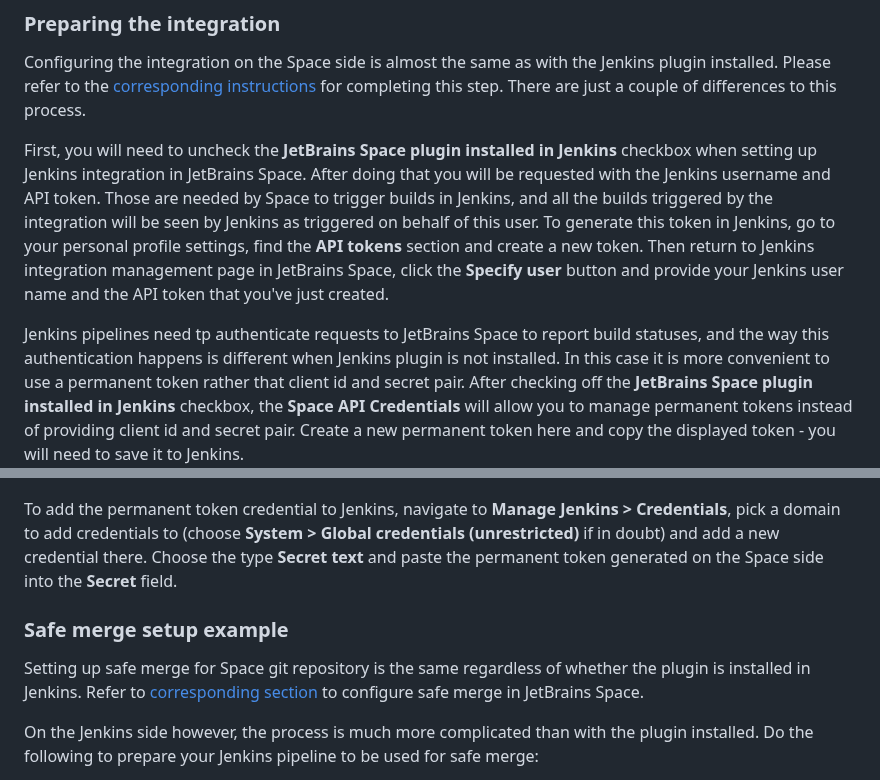
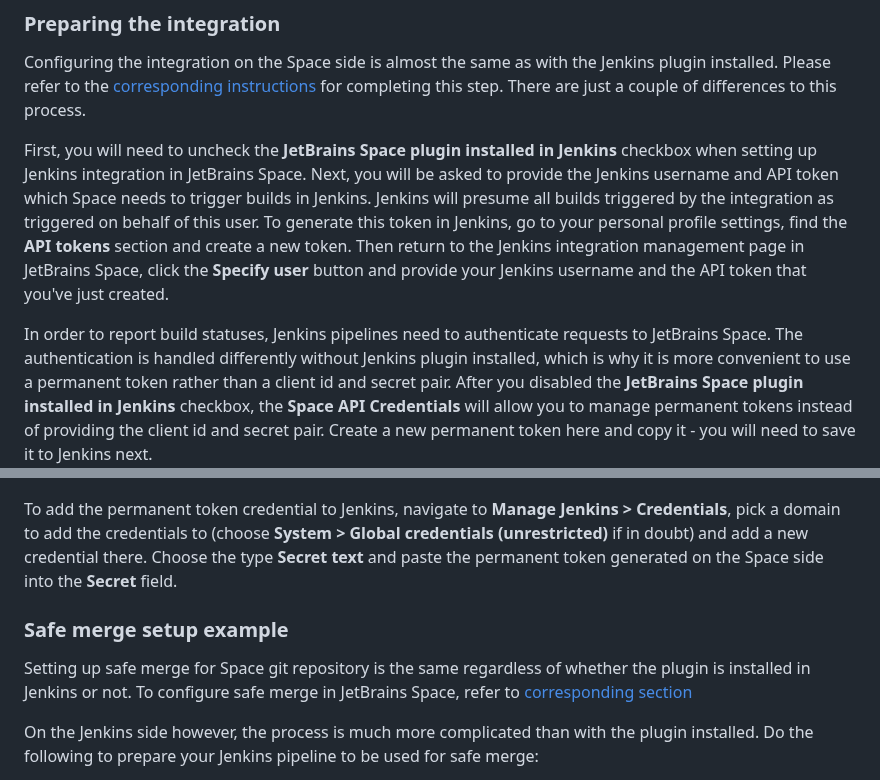
Before and after one commit to jenkinsci/jetbrains-space-plugin, a Markdown page: docs/integration-without-plugin.md, 2 parts joined by grey strips. Rendered like a GitHub page.

Commit message:
proofread plugin documentation updates

```diff
--- a/docs/integration-without-plugin.md
+++ b/docs/integration-without-plugin.md
@@ -5,25 +5,28 @@ Please refer to the [corresponding instructions](../README.md#enable-jenkins-int
 There are just a couple of differences to this process.
 
 First, you will need to uncheck the **JetBrains Space plugin installed in Jenkins** checkbox when setting up Jenkins integration in JetBrains Space.
-After doing that you will be requested with the Jenkins username and API token. Those are needed by Space to trigger builds in Jenkins, and all the builds triggered
-by the integration will be seen by Jenkins as triggered on behalf of this user. To generate this token in Jenkins, go to your personal profile settings,
-find the **API tokens** section and create a new token. Then return to Jenkins integration management page in JetBrains Space,
-click the **Specify user** button and provide your Jenkins user name and the API token that you've just created.
+Next, you will be asked to provide the Jenkins username and API token which Space needs to trigger builds in Jenkins.
+Jenkins will presume all builds triggered by the integration as triggered on behalf of this user.
+To generate this token in Jenkins, go to your personal profile settings, find the **API tokens** section and create a new token.
+Then return to the Jenkins integration management page in JetBrains Space,
+click the **Specify user** button and provide your Jenkins username and the API token that you've just created.
 
-Jenkins pipelines need tp authenticate requests to JetBrains Space to report build statuses, and the way this authentication happens is different when Jenkins plugin is not installed.
-In this case it is more convenient to use a permanent token rather that client id and secret pair.
-After checking off the **JetBrains Space plugin installed in Jenkins** checkbox, the **Space API Credentials** will allow you to manage permanent tokens
-instead of providing client id and secret pair. Create a new permanent token here and copy the displayed token - you will need to save it to Jenkins.
+In order to report build statuses, Jenkins pipelines need to authenticate requests to JetBrains Space.
+The authentication is handled differently without Jenkins plugin installed,
+which is why it is more convenient to use a permanent token rather than a client id and secret pair.
+After you disabled the **JetBrains Space plugin installed in Jenkins** checkbox,
+the **Space API Credentials** will allow you to manage permanent tokens instead of providing the client id and secret pair.
+Create a new permanent token here and copy it - you will need to save it to Jenkins next.
 ![Configuring integration on Space side without Jenkins plugin](images/no-plugin.png)
 
-To add the permanent token credential to Jenkins, navigate to **Manage Jenkins > Credentials**, pick a domain to add credentials to
-(choose **System > Global credentials (unrestricted)** if in doubt) and add a new credential there.
+To add the permanent token credential to Jenkins, navigate to **Manage Jenkins > Credentials**,
+pick a domain to add the credentials to (choose **System > Global credentials (unrestricted)** if in doubt) and add a new credential there.
 Choose the type **Secret text** and paste the permanent token generated on the Space side into the **Secret** field.
 
 ### Safe merge setup example
 
-Setting up safe merge for Space git repository is the same regardless of whether the plugin is installed in Jenkins.
-Refer to [corresponding section](../README.md#using-jenkins-builds-for-safe-merge) to configure safe merge in JetBrains Space.
+Setting up safe merge for Space git repository is the same regardless of whether the plugin is installed in Jenkins or not.
+To configure safe merge in JetBrains Space, refer to [corresponding section](../README.md#using-jenkins-builds-for-safe-merge)
 
 On the Jenkins side however, the process is much more complicated than with the plugin installed. Do the following to prepare your Jenkins pipeline to be used for safe merge:
 * Add the **GIT_BRANCH** parameter of type `string` to your pipeline. They will be passed from Space when triggering a build in Jenkins.
```
Also changed, not shown: README.md (+6 -6 lines).
